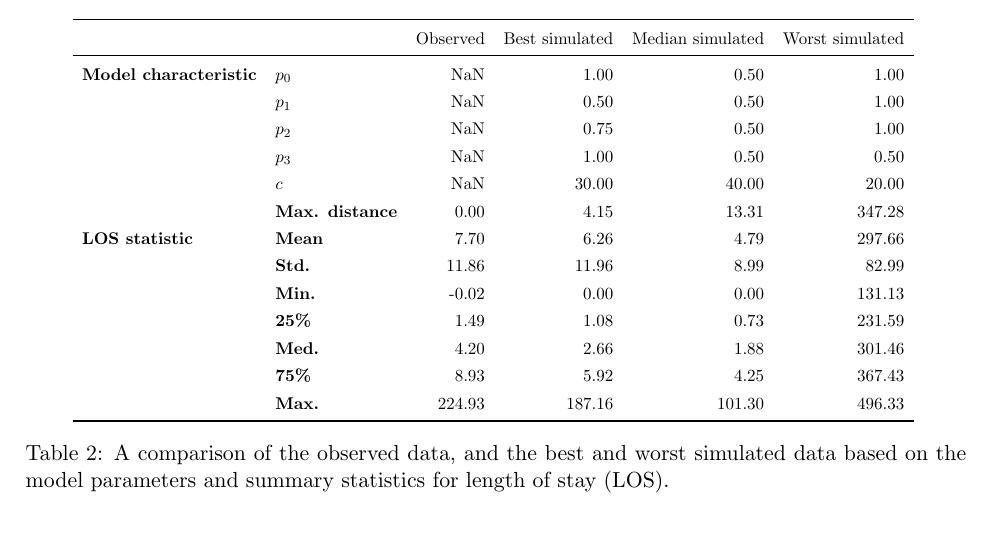
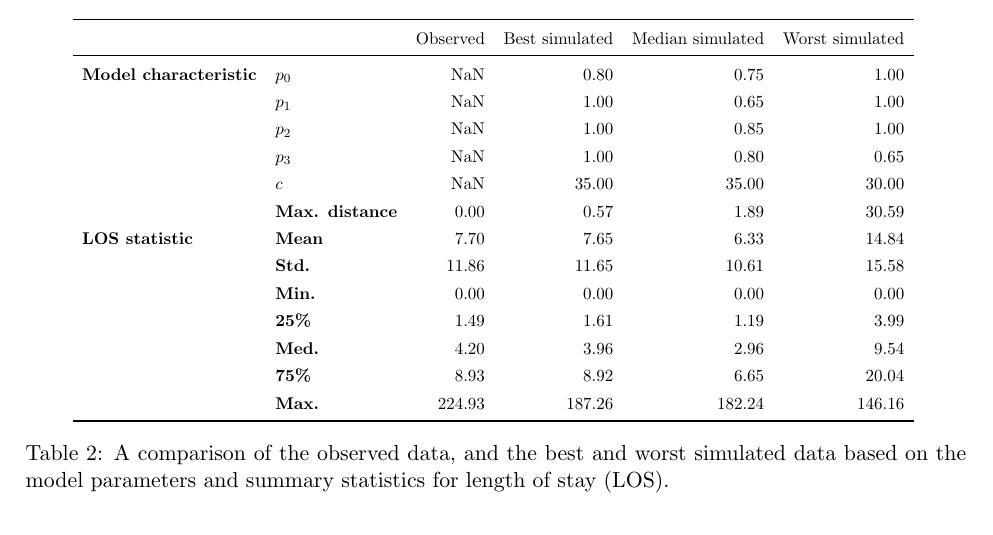
Before and after one commit to daffidwilde/copd-paper, a LaTeX paper (main.tex, which reads tex/comparison.tex): part of page 13 of 24, cut so that both start at the same text. Compiled offline with pdfLaTeX.

Commit message:
Add in new wasserstein figures and comparison tab

```diff
--- a/tex/comparison.tex
+++ b/tex/comparison.tex
@@ -2,18 +2,18 @@
 \toprule
               &      &  Observed &  Best simulated &  Median simulated &  Worst simulated \\
 \midrule
-\textbf{Model characteristic} & \textbf{\(p_0\)} &       NaN &            1.00 &              0.50 &             1.00 \\
-              & \textbf{\(p_1\)} &       NaN &            0.50 &              0.50 &             1.00 \\
-              & \textbf{\(p_2\)} &       NaN &            0.75 &              0.50 &             1.00 \\
-              & \textbf{\(p_3\)} &       NaN &            1.00 &              0.50 &             0.50 \\
-              & \textbf{\(c\)} &       NaN &           30.00 &             40.00 &            20.00 \\
-              & \textbf{Max. distance} &      0.00 &            4.15 &             13.31 &           347.28 \\
-\textbf{LOS statistic} & \textbf{Mean} &      7.70 &            6.26 &              4.79 &           297.66 \\
-              & \textbf{Std.} &     11.86 &           11.96 &              8.99 &            82.99 \\
-              & \textbf{Min.} &     -0.02 &            0.00 &              0.00 &           131.13 \\
-              & \textbf{25\%} &      1.49 &            1.08 &              0.73 &           231.59 \\
-              & \textbf{Med.} &      4.20 &            2.66 &              1.88 &           301.46 \\
-              & \textbf{75\%} &      8.93 &            5.92 &              4.25 &           367.43 \\
-              & \textbf{Max.} &    224.93 &          187.16 &            101.30 &           496.33 \\
+\textbf{Model characteristic} & \textbf{\(p_0\)} &       NaN &            0.80 &              0.75 &             1.00 \\
+              & \textbf{\(p_1\)} &       NaN &            1.00 &              0.65 &             1.00 \\
+              & \textbf{\(p_2\)} &       NaN &            1.00 &              0.85 &             1.00 \\
+              & \textbf{\(p_3\)} &       NaN &            1.00 &              0.80 &             0.65 \\
+              & \textbf{\(c\)} &       NaN &           35.00 &             35.00 &            30.00 \\
+              & \textbf{Max. distance} &      0.00 &            0.57 &              1.89 &            30.59 \\
+\textbf{LOS statistic} & \textbf{Mean} &      7.70 &            7.65 &              6.33 &            14.84 \\
+              & \textbf{Std.} &     11.86 &           11.65 &             10.61 &            15.58 \\
+              & \textbf{Min.} &      0.00 &            0.00 &              0.00 &             0.00 \\
+              & \textbf{25\%} &      1.49 &            1.61 &              1.19 &             3.99 \\
+              & \textbf{Med.} &      4.20 &            3.96 &              2.96 &             9.54 \\
+              & \textbf{75\%} &      8.93 &            8.92 &              6.65 &            20.04 \\
+              & \textbf{Max.} &    224.93 &          187.26 &            182.24 &           146.16 \\
 \bottomrule
 \end{tabular}
```
Also changed, not shown: img/best_params.pdf, img/median_params.pdf, img/worst_params.pdf, 2 other files.
